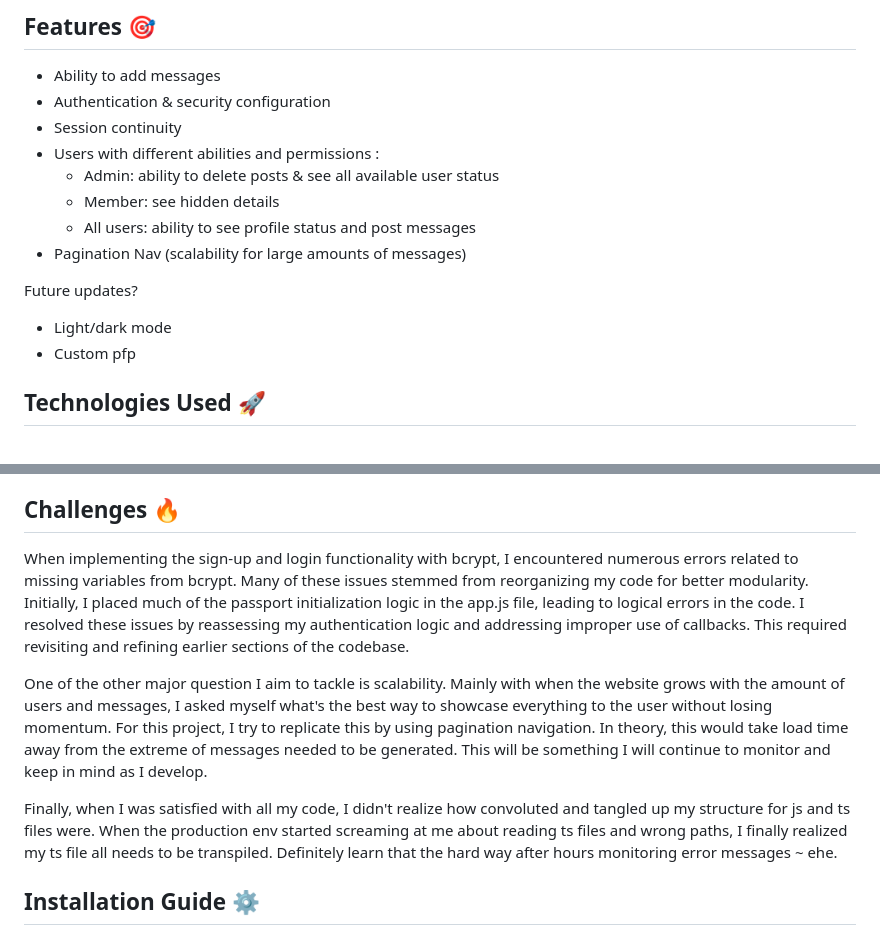
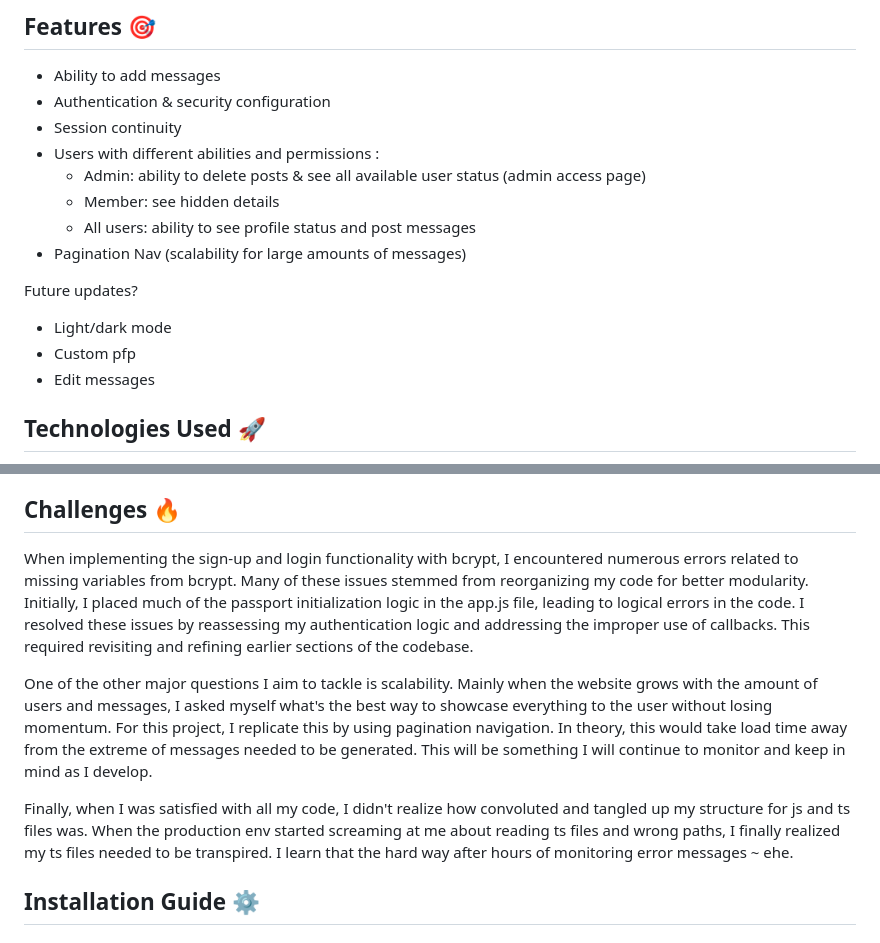
Before and after one commit to NovaCat35/members-only, a Markdown page: readme.md, 2 parts joined by grey strips. Rendered like a GitHub page.

```diff
--- a/readme.md
+++ b/readme.md
@@ -10,7 +10,7 @@ Live link: https://bebop-paradise.fly.dev/ 🛰️ (Progress: Pagination Navigat
 - Authentication & security configuration
 - Session continuity
 - Users with different abilities and permissions :
-   - Admin: ability to delete posts & see all available user status
+   - Admin: ability to delete posts & see all available user status (admin access page)
    - Member: see hidden details
    - All users: ability to see profile status and post messages
 - Pagination Nav (scalability for large amounts of messages)
@@ -18,6 +18,7 @@ Live link: https://bebop-paradise.fly.dev/ 🛰️ (Progress: Pagination Navigat
 Future updates?
 - Light/dark mode
 - Custom pfp
+- Edit messages
 
 ## Technologies Used 🚀
 - **Backend:** Node.js, Express.js, TypeScript
@@ -30,11 +31,11 @@ Future updates?
 - [fly.io](https://fly.io): for deploying and hosting the application
 
 ## Challenges 🔥
-When implementing the sign-up and login functionality with bcrypt, I encountered numerous errors related to missing variables from bcrypt. Many of these issues stemmed from reorganizing my code for better modularity. Initially, I placed much of the passport initialization logic in the app.js file, leading to logical errors in the code. I resolved these issues by reassessing my authentication logic and addressing improper use of callbacks. This required revisiting and refining earlier sections of the codebase.
+When implementing the sign-up and login functionality with bcrypt, I encountered numerous errors related to missing variables from bcrypt. Many of these issues stemmed from reorganizing my code for better modularity. Initially, I placed much of the passport initialization logic in the app.js file, leading to logical errors in the code. I resolved these issues by reassessing my authentication logic and addressing the improper use of callbacks. This required revisiting and refining earlier sections of the codebase.
 
-One of the other major question I aim to tackle is scalability. Mainly with when the website grows with the amount of users and messages, I asked myself what's the best way to showcase everything to the user without losing momentum. For this project, I try to replicate this by using pagination navigation. In theory, this would take load time away from the extreme of messages needed to be generated. This will be something I will continue to monitor and keep in mind as I develop.
+One of the other major questions I aim to tackle is scalability. Mainly when the website grows with the amount of users and messages, I asked myself what's the best way to showcase everything to the user without losing momentum. For this project, I replicate this by using pagination navigation. In theory, this would take load time away from the extreme of messages needed to be generated. This will be something I will continue to monitor and keep in mind as I develop.
 
-Finally, when I was satisfied with all my code, I didn't realize how convoluted and tangled up my structure for js and ts files were. When the production env started screaming at me about reading ts files and wrong paths, I finally realized my ts file all needs to be transpiled. Definitely learn that the hard way after hours monitoring error messages ~ ehe.
+Finally, when I was satisfied with all my code, I didn't realize how convoluted and tangled up my structure for js and ts files was. When the production env started screaming at me about reading ts files and wrong paths, I finally realized my ts files needed to be transpired. I learn that the hard way after hours of monitoring error messages ~ ehe.
 
 ## Installation Guide ⚙️
 ### Development
```
